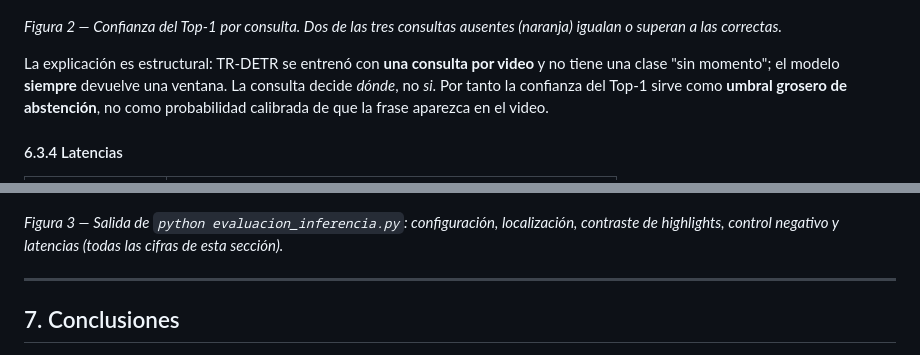
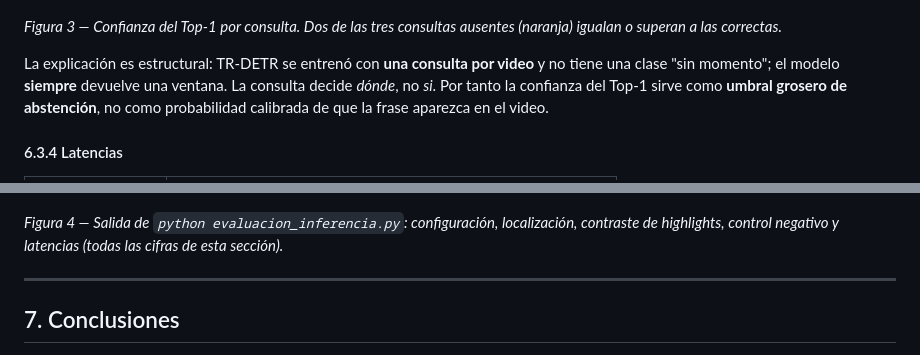
Before and after one commit to JDALVARADO07/ProyectoFinal_DatosSecuenciales, a Markdown page: README.md, 2 parts joined by grey strips. Rendered like a GitHub page.

```diff
--- a/README.md
+++ b/README.md
@@ -391,7 +395,7 @@ El video real compuesto tiene 30 segundos y tres escenas: `[0–10 s]` carro con
 
 ![Confianza del intervalo según el tipo de consulta](assets/eval_control_negativo.png)
 
-*Figura 2 — Confianza del Top-1 por consulta. Dos de las tres consultas ausentes (naranja) igualan o superan a las correctas.*
+*Figura 3 — Confianza del Top-1 por consulta. Dos de las tres consultas ausentes (naranja) igualan o superan a las correctas.*
 
 La explicación es estructural: TR-DETR se entrenó con **una consulta por video** y no tiene una clase "sin momento"; el modelo **siempre** devuelve una ventana. La consulta decide *dónde*, no *si*. Por tanto la confianza del Top-1 sirve como **umbral grosero de abstención**, no como probabilidad calibrada de que la frase aparezca en el video.
 
@@ -405,7 +409,7 @@ La explicación es estructural: TR-DETR se entrenó con **una consulta por video
 
 ![Salida de consola de la evaluación](assets/eval_consola.png)
 
-*Figura 3 — Salida de `python evaluacion_inferencia.py`: configuración, localización, contraste de highlights, control negativo y latencias (todas las cifras de esta sección).*
+*Figura 4 — Salida de `python evaluacion_inferencia.py`: configuración, localización, contraste de highlights, control negativo y latencias (todas las cifras de esta sección).*
 
 ---
 
```
Also changed, not shown: other parts of README.md (+6 -2 lines), assets/app_presentacion.png (added).
